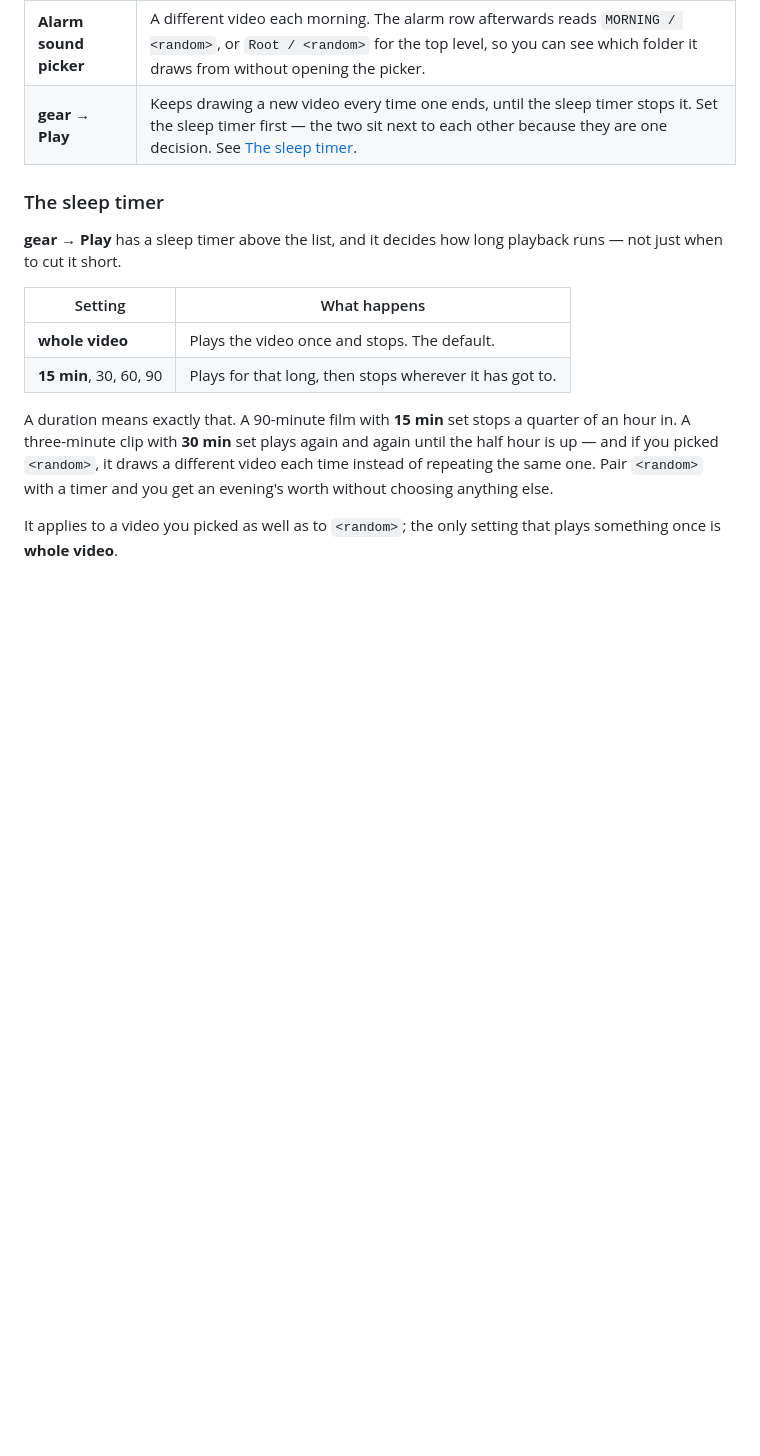
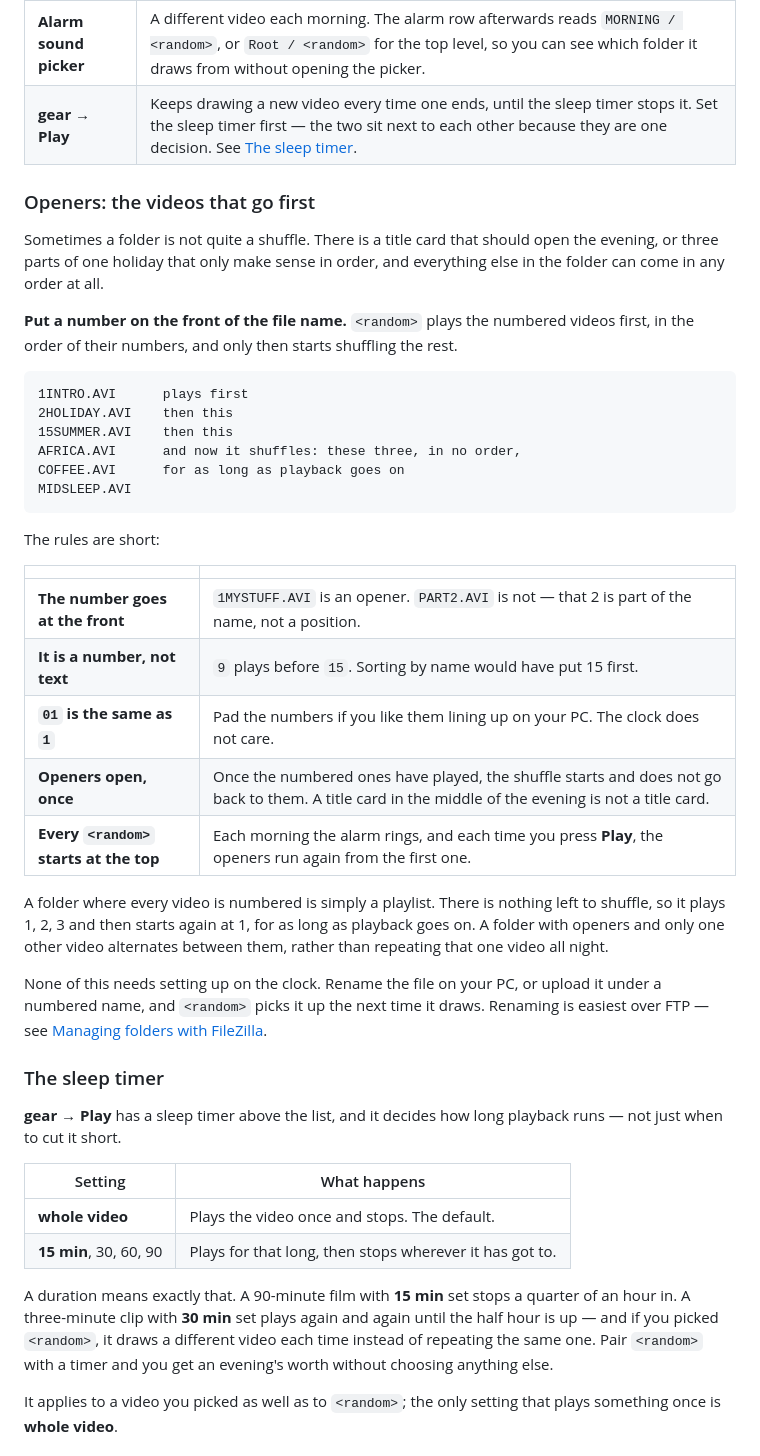
Before and after one commit to brunokeymolen/videoalarmclock, a Markdown page: README.md, the part around the change. Rendered like a GitHub page; blank space fills up the shorter version.

Commit message:
added openers

````diff
--- a/README.md
+++ b/README.md
@@ -280,6 +280,47 @@ It means something slightly different in the two places it appears:
 | **Alarm sound picker** | A different video each morning. The alarm row afterwards reads `MORNING / <random>`, or `Root / <random>` for the top level, so you can see which folder it draws from without opening the picker. |
 | **gear → Play** | Keeps drawing a new video every time one ends, until the sleep timer stops it. Set the sleep timer first — the two sit next to each other because they are one decision. See [The sleep timer](#the-sleep-timer). |
 
+### Openers: the videos that go first
+
+Sometimes a folder is not quite a shuffle. There is a title card that
+should open the evening, or three parts of one holiday that only make
+sense in order, and everything else in the folder can come in any order
+at all.
+
+**Put a number on the front of the file name.** `<random>` plays the
+numbered videos first, in the order of their numbers, and only then
+starts shuffling the rest.
+
+```
+1INTRO.AVI      plays first
+2HOLIDAY.AVI    then this
+15SUMMER.AVI    then this
+AFRICA.AVI      and now it shuffles: these three, in no order,
+COFFEE.AVI      for as long as playback goes on
+MIDSLEEP.AVI
+```
+
+The rules are short:
+
+| | |
+| --- | --- |
+| **The number goes at the front** | `1MYSTUFF.AVI` is an opener. `PART2.AVI` is not — that 2 is part of the name, not a position. |
+| **It is a number, not text** | `9` plays before `15`. Sorting by name would have put 15 first. |
+| **`01` is the same as `1`** | Pad the numbers if you like them lining up on your PC. The clock does not care. |
+| **Openers open, once** | Once the numbered ones have played, the shuffle starts and does not go back to them. A title card in the middle of the evening is not a title card. |
+| **Every `<random>` starts at the top** | Each morning the alarm rings, and each time you press **Play**, the openers run again from the first one. |
+
+A folder where every video is numbered is simply a playlist. There is
+nothing left to shuffle, so it plays 1, 2, 3 and then starts again at 1,
+for as long as playback goes on. A folder with openers and only one
+other video alternates between them, rather than repeating that one
+video all night.
+
+None of this needs setting up on the clock. Rename the file on your PC,
+or upload it under a numbered name, and `<random>` picks it up the next
+time it draws. Renaming is easiest over FTP — see
+[Managing folders with FileZilla](#managing-folders-with-filezilla).
+
 ### The sleep timer
 
 **gear → Play** has a sleep timer above the list, and it decides how
````
